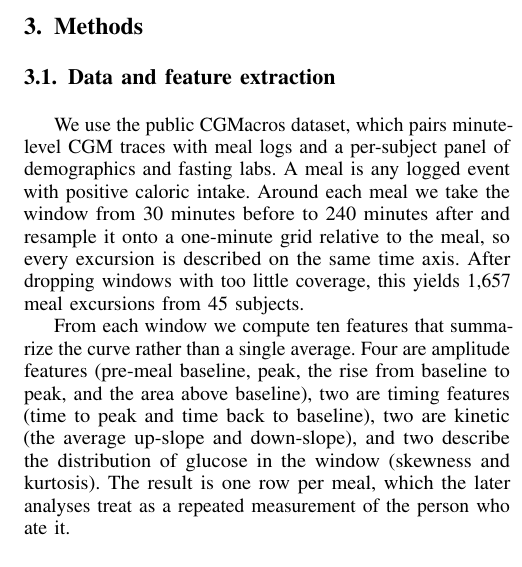
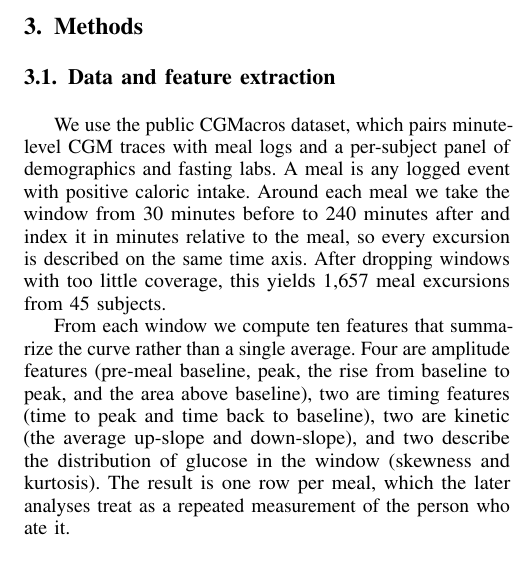
Before and after one commit to sunjungco2027-hub/cgm-individuality, a LaTeX paper (paper/paper.tex): part of one column of page 2 of 4, cut so that both start at the same text. Compiled offline with pdfLaTeX.

Commit message:
methods: reword to match the code (no interpolation)

```diff
--- a/paper/paper.tex
+++ b/paper/paper.tex
@@ -126,8 +126,8 @@ features from shape and kinetic ones.
 We use the public CGMacros dataset, which pairs minute-level CGM traces with meal
 logs and a per-subject panel of demographics and fasting labs. A meal is any
 logged event with positive caloric intake. Around each meal we take the window
-from 30 minutes before to 240 minutes after and resample it onto a one-minute
-grid relative to the meal, so every excursion is described on the same time axis.
+from 30 minutes before to 240 minutes after and index it in minutes relative to
+the meal, so every excursion is described on the same time axis.
 After dropping windows with too little coverage, this yields 1{,}657 meal
 excursions from 45 subjects.
 
```
Also changed, not shown: paper/paper.md (+2 -2 lines), 1 other file.
